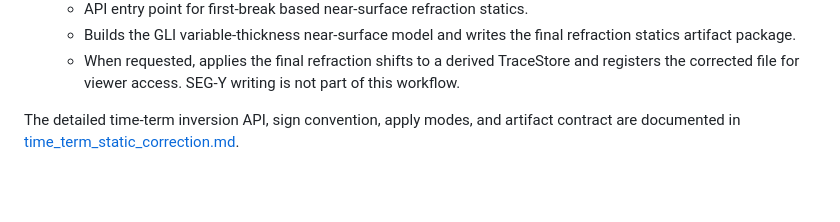
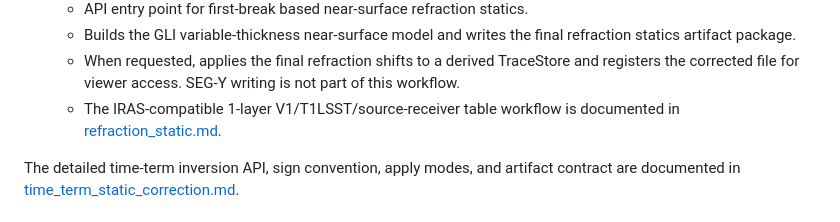
Before and after one commit to ozw4/seisviewer2d, a Markdown page: docs/static_correction.md, the part around the change. Drawn GitHub-style; blank space fills up the shorter version.

```diff
--- a/docs/static_correction.md
+++ b/docs/static_correction.md
@@ -23,6 +23,8 @@ jobs register, but the static-correction APIs are primarily developer-facing.
   - When requested, applies the final refraction shifts to a derived TraceStore
     and registers the corrected file for viewer access. SEG-Y writing is not
     part of this workflow.
+  - The IRAS-compatible 1-layer V1/T1LSST/source-receiver table workflow is
+    documented in [refraction_static.md](refraction_static.md).
 
 The detailed time-term inversion API, sign convention, apply modes, and artifact
 contract are documented in [time_term_static_correction.md](time_term_static_correction.md).
```
Also changed, not shown: docs/README.md (+1 -0 lines), docs/refraction_static.md (added, +359 -0 lines).
